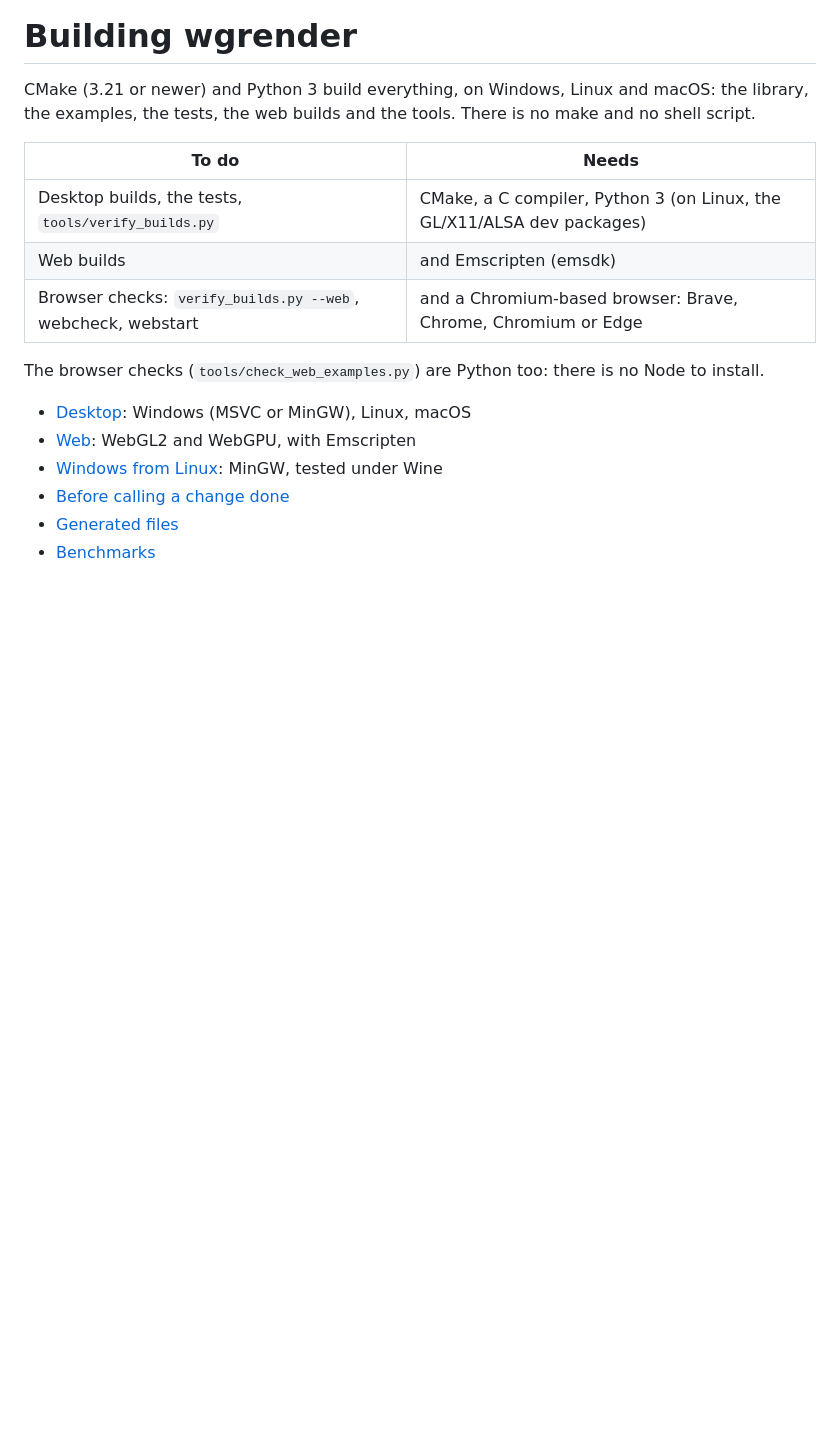
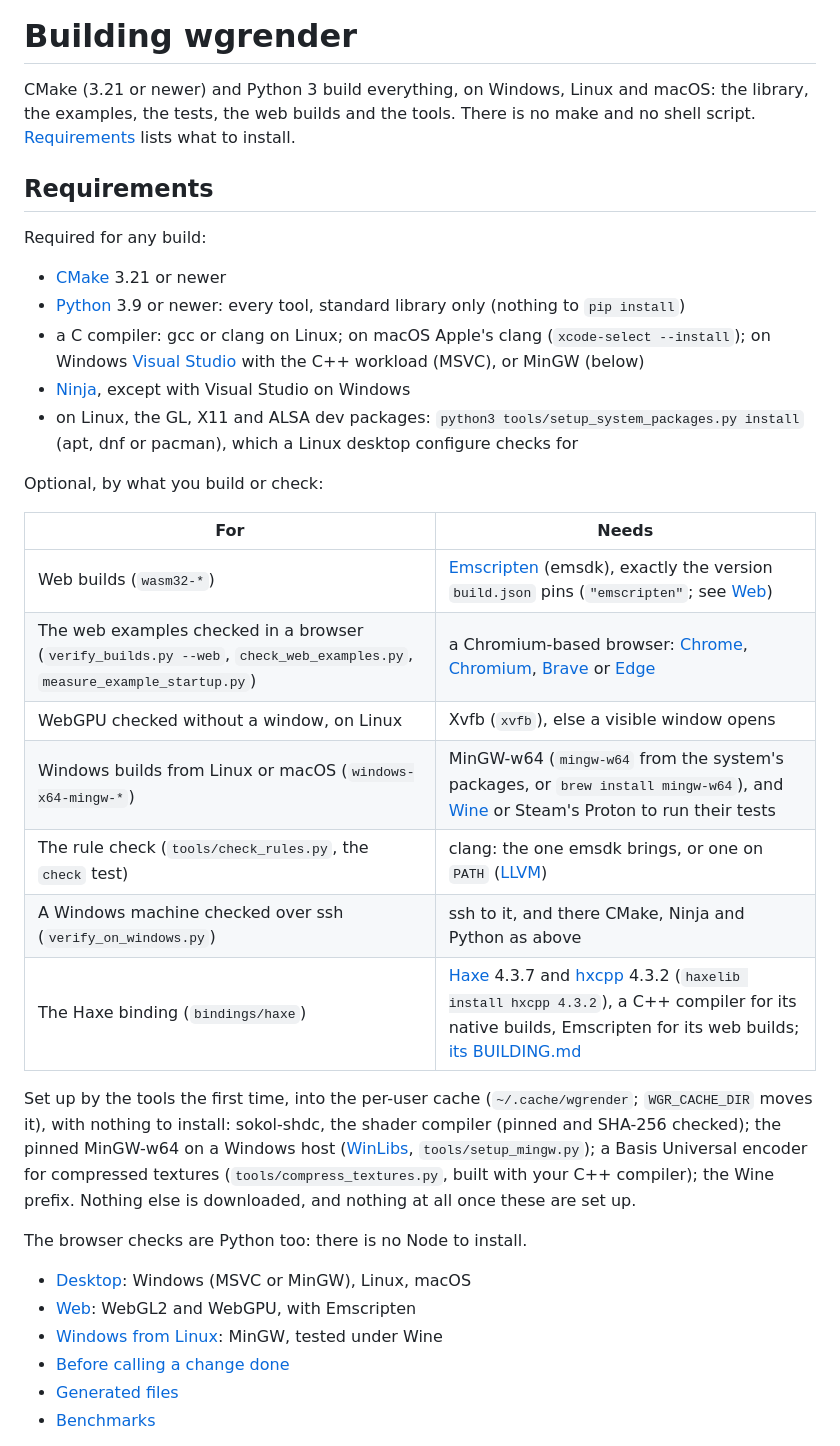
Before and after one commit to whirlinggizmo/wgrender-c, a Markdown page: BUILDING.md, the part around the change. Drawn GitHub-style; blank space fills up the shorter version.

Commit message:
BUILDING: a requirements list, required and optional, with links and versions
What any build needs (CMake, Python 3.9+, a C compiler, Ninja, Linux's dev
packages), what each optional task needs (Emscripten at the pinned version, a
Chromium-based browser, Xvfb, MinGW and Wine, clang, Haxe and hxcpp), and what the
tools set up themselves. The binding's BUILDING.md gets the same links, and
Emscripten's pin.

```diff
--- a/BUILDING.md
+++ b/BUILDING.md
@@ -2,15 +2,42 @@
 
 CMake (3.21 or newer) and Python 3 build everything, on Windows, Linux and macOS: the
 library, the examples, the tests, the web builds and the tools. There is no make and
-no shell script.
+no shell script. [Requirements](#requirements) lists what to install.
 
-| To do | Needs |
+## Requirements
+
+Required for any build:
+
+- [CMake](https://cmake.org/download/) 3.21 or newer
+- [Python](https://www.python.org/downloads/) 3.9 or newer: every tool, standard
+  library only (nothing to `pip install`)
+- a C compiler: gcc or clang on Linux; on macOS Apple's clang (`xcode-select
+  --install`); on Windows [Visual Studio](https://visualstudio.microsoft.com/downloads/)
+  with the C++ workload (MSVC), or MinGW (below)
+- [Ninja](https://ninja-build.org/), except with Visual Studio on Windows
+- on Linux, the GL, X11 and ALSA dev packages: `python3 tools/setup_system_packages.py
+  install` (apt, dnf or pacman), which a Linux desktop configure checks for
+
+Optional, by what you build or check:
+
+| For | Needs |
 | --- | --- |
-| Desktop builds, the tests, `tools/verify_builds.py` | CMake, a C compiler, Python 3 (on Linux, the GL/X11/ALSA dev packages) |
-| Web builds | and Emscripten (emsdk) |
-| Browser checks: `verify_builds.py --web`, webcheck, webstart | and a Chromium-based browser: Brave, Chrome, Chromium or Edge |
+| Web builds (`wasm32-*`) | [Emscripten](https://emscripten.org/docs/getting_started/downloads.html) (emsdk), exactly the version `build.json` pins (`"emscripten"`; see [Web](#web-webgl2-and-webgpu)) |
+| The web examples checked in a browser (`verify_builds.py --web`, `check_web_examples.py`, `measure_example_startup.py`) | a Chromium-based browser: [Chrome](https://www.google.com/chrome/), [Chromium](https://www.chromium.org/getting-involved/download-chromium/), [Brave](https://brave.com/download/) or [Edge](https://www.microsoft.com/edge/download) |
+| WebGPU checked without a window, on Linux | Xvfb (`xvfb`), else a visible window opens |
+| Windows builds from Linux or macOS (`windows-x64-mingw-*`) | MinGW-w64 (`mingw-w64` from the system's packages, or `brew install mingw-w64`), and [Wine](https://gitlab.winehq.org/wine/wine/-/wikis/Download) or Steam's Proton to run their tests |
+| The rule check (`tools/check_rules.py`, the `check` test) | clang: the one emsdk brings, or one on `PATH` ([LLVM](https://releases.llvm.org/)) |
+| A Windows machine checked over ssh (`verify_on_windows.py`) | ssh to it, and there CMake, Ninja and Python as above |
+| The Haxe binding (`bindings/haxe`) | [Haxe](https://haxe.org/download/) 4.3.7 and [hxcpp](https://lib.haxe.org/p/hxcpp/) 4.3.2 (`haxelib install hxcpp 4.3.2`), a C++ compiler for its native builds, Emscripten for its web builds; [its BUILDING.md](bindings/haxe/BUILDING.md) |
 
-The browser checks (`tools/check_web_examples.py`) are Python too: there is no Node to install.
+Set up by the tools the first time, into the per-user cache (`~/.cache/wgrender`;
+`WGR_CACHE_DIR` moves it), with nothing to install: sokol-shdc, the shader compiler
+(pinned and SHA-256 checked); the pinned MinGW-w64 on a Windows host
+([WinLibs](https://winlibs.com/), `tools/setup_mingw.py`); a Basis Universal encoder
+for compressed textures (`tools/compress_textures.py`, built with your C++ compiler); the
+Wine prefix. Nothing else is downloaded, and nothing at all once these are set up.
+
+The browser checks are Python too: there is no Node to install.
 
 - [Desktop](#desktop): Windows (MSVC or MinGW), Linux, macOS
 - [Web](#web-webgl2-and-webgpu): WebGL2 and WebGPU, with Emscripten
```
Also changed, not shown: bindings/haxe/BUILDING.md (+13 -6 lines).
